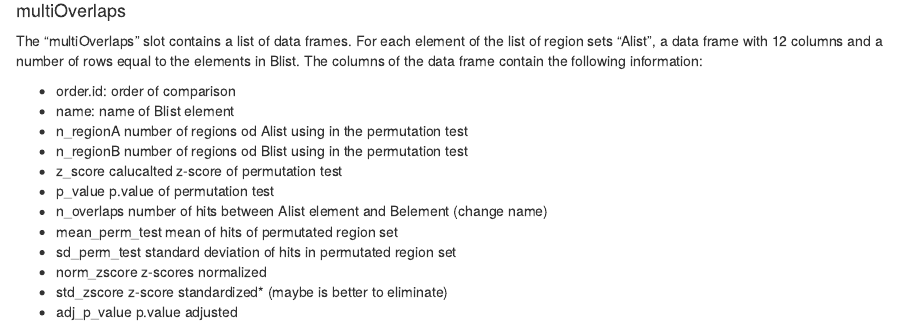
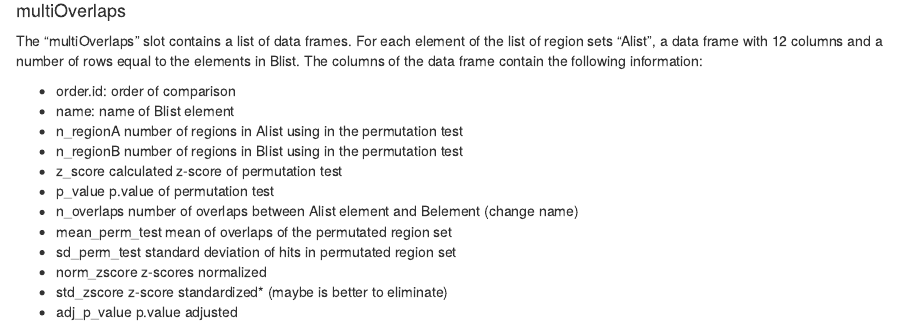
Before and after one commit to RMalinverni/regioneReloaded, an R Markdown document (vignettes/regioneRld.Rmd): the page in a window 1100 px wide, from 7570 px down. Rendered offline with R 4.5, knitr and Pandoc, with nearby package versions; drawn as R Markdown's standard HTML page in place of the format the file asks for; some code elsewhere in the file could not run offline.

Commit message:
Edit multiOverlaps

```diff
--- a/vignettes/regioneRld.Rmd
+++ b/vignettes/regioneRld.Rmd
@@ -327,12 +327,12 @@ The "multiOverlaps" slot contains a list of data frames. For each element of the
 
 + order.id:       order of comparison
 + name:           name of Blist element
-+ n_regionA       number of regions od Alist using in the permutation test
-+ n_regionB       number of regions od Blist using in the permutation test
-+ z_score         calucalted z-score of permutation test
++ n_regionA       number of regions in Alist using in the permutation test
++ n_regionB       number of regions in Blist using in the permutation test
++ z_score         calculated z-score of permutation test
 + p_value         p.value of permutation test
-+ n_overlaps      number of hits between Alist element and Belement (change name)
-+ mean_perm_test  mean of hits of permutated region set
++ n_overlaps      number of overlaps between Alist element and Belement (change name)
++ mean_perm_test  mean of overlaps of the permutated region set
 + sd_perm_test    standard deviation of hits in permutated region set
 + norm_zscore     z-scores normalized
 + std_zscore      z-score standardized* (maybe is better to eliminate)
```
